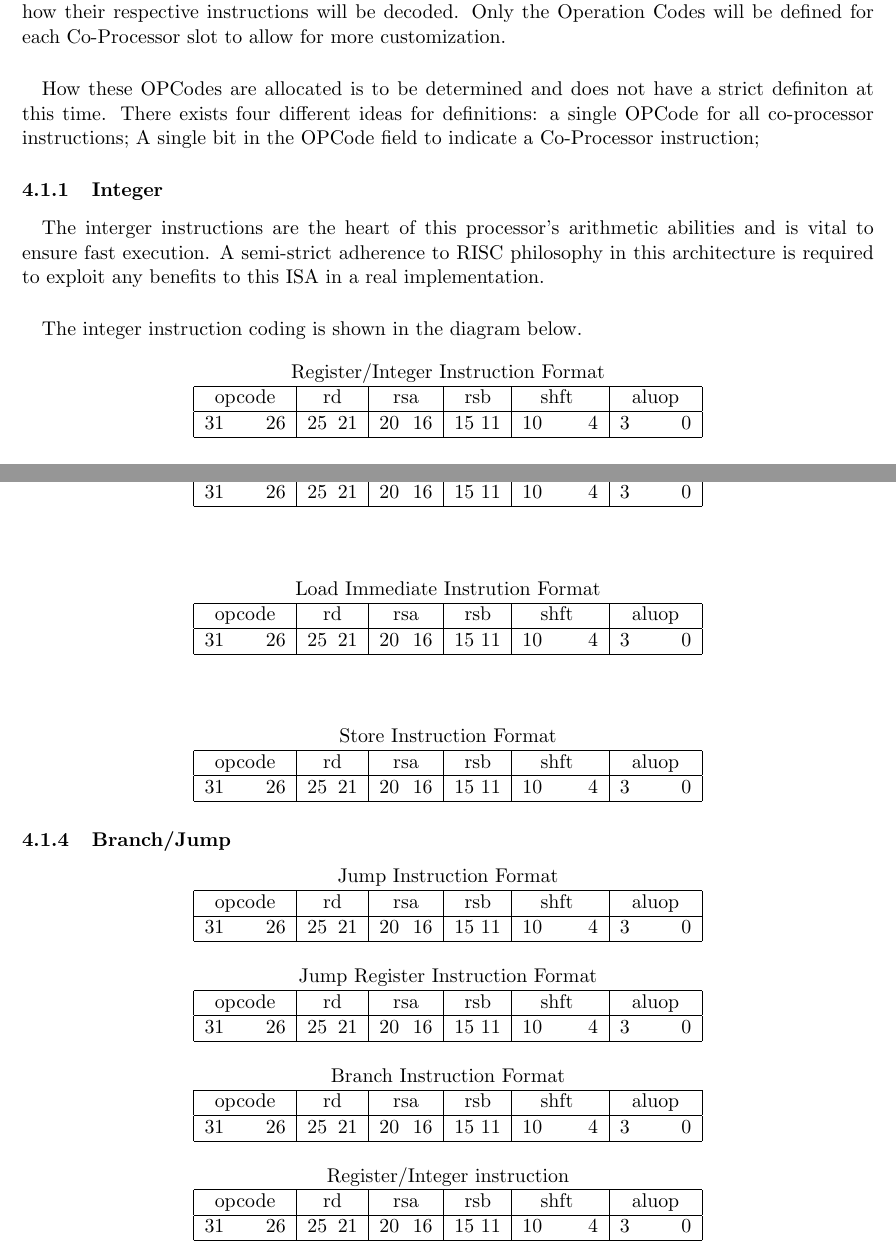
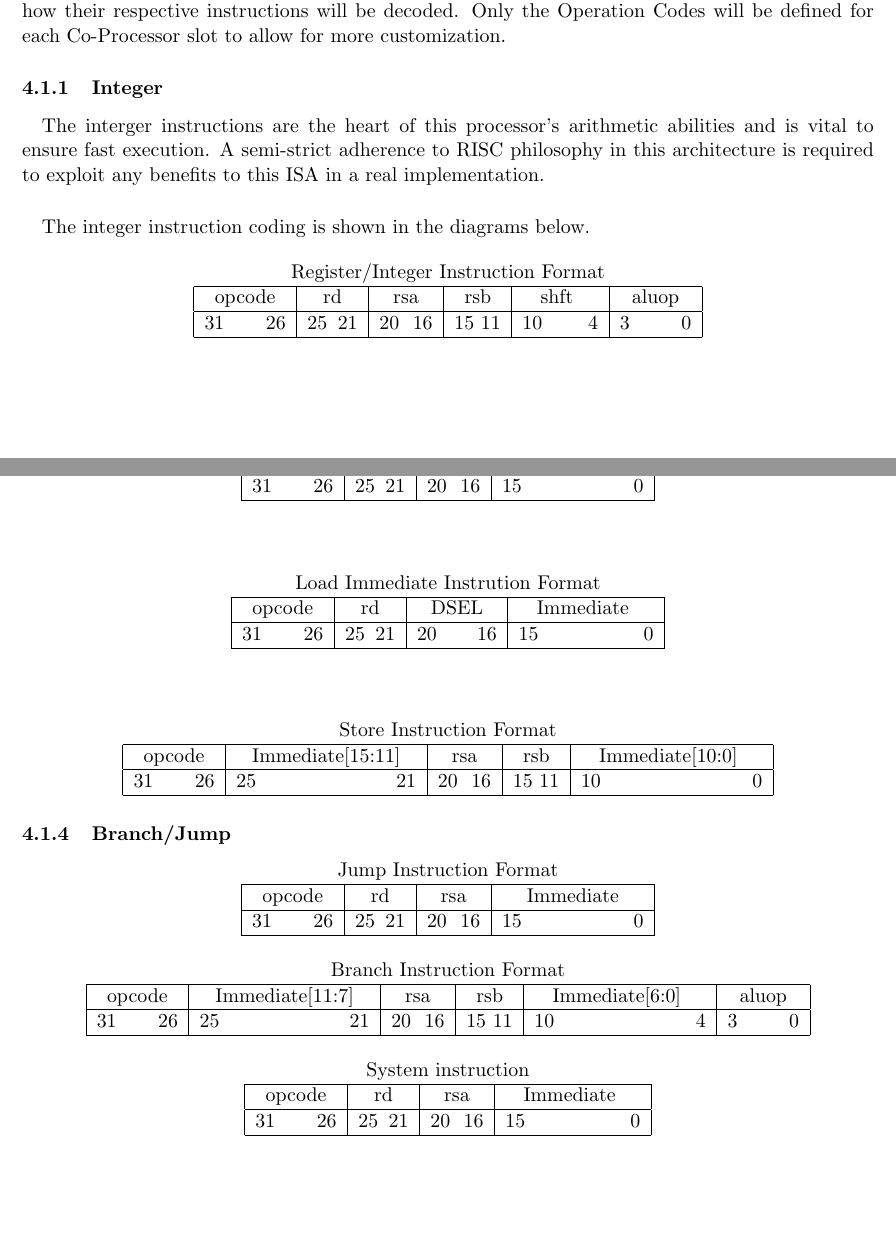
Before and after one commit to bit0fun/Fusion-Core, a LaTeX document (doc/fusion-isa-arch.tex): two parts of pages 6 and 7 of 11, joined at a grey line, cut so that both start at the same text, the shorter picture padded with empty space. Compiled offline with pdfLaTeX.

Commit message:
Finished writing instruction encoding formats and their bit fields

```diff
--- a/doc/fusion-isa-arch.tex
+++ b/doc/fusion-isa-arch.tex
@@ -261,13 +261,10 @@ registers provide control for
 they cause or registers they affect in the processor. The Co-Processor instructions are purlely generic and allow the implementation of
 each Co-Processor to determine how their respective instructions will be decoded. Only the Operation Codes will be defined for each
 Co-Processor slot to allow for more customization.
-\paragraph{}How these OPCodes are allocated is to be determined and does not have a strict definiton
-at this time. There exists four different ideas for definitions: a single OPCode for all co-processor instructions; A single bit in the OPCode field
-to indicate a Co-Processor instruction;
 \subsubsection{Integer}
 \paragraph{}The interger instructions are the heart of this processor's arithmetic abilities and is vital to ensure fast execution. A semi-strict
 adherence to RISC philosophy in this architecture is required to exploit any benefits to this ISA in a real implementation.
-\paragraph{}The integer instruction coding is shown in the diagram below.
+\paragraph{}The integer instruction coding is shown in the diagrams below.
 
 \begin{center}
 		\begin{tabular}{|c|c|c|c|c|c|}
@@ -300 +293,0 @@ adherence to RISC philosophy in this architecture is required to exploit any ben
-			31 \hfill 26& 25 \hfill 21 &20 \hfill  16& 15 \hfill  11&10 \hfill   4&3 \hfill   0\\ \hline
@@ -301,59 +297,52 @@ adherence to RISC philosophy in this architecture is required to exploit any ben
+			31 \hfill 26& 25 \hfill 21 &20 \hfill  16& 15 \hfill 0\\ \hline
 
 	\end{tabular}
 \end{center}
 \vspace{0.5cm}
 \begin{center}
-		\begin{tabular}{|c|c|c|c|c|c|}
-				\multicolumn{6}{c}{Load Immediate Instrution Format}\\ \hline
-				\hspace{2pt} opcode \hspace{2pt} & \hspace{5pt} rd \hspace{5pt} &  \hspace{4pt} rsa \hspace{4pt} & \hspace{4pt}rsb  \hspace{4pt}& \hspace{10pt}shft  \hspace{10pt} & \hspace{3pt} aluop \hspace{3pt}   \\	\hline
-			31 \hfill 26& 25 \hfill 21 &20 \hfill  16& 15 \hfill  11&10 \hfill   4&3 \hfill   0\\ \hline
+		\begin{tabular}{|c|c|c|c|}
+				\multicolumn{4}{c}{Load Immediate Instrution Format}\\ \hline
+				\hspace{2pt} opcode \hspace{2pt} & \hspace{5pt} rd \hspace{5pt} &  \hspace{4pt} DSEL \hspace{4pt} & \hspace{10pt}Immediate  \hspace{10pt}   \\	\hline
+			31 \hfill 26& 25 \hfill 21 &20 \hfill  16& 15  \hfill   0\\ \hline
 
 	\end{tabular}
 \end{center}
 \vspace{0.5cm}
 
 \begin{center}
-		\begin{tabular}{|c|c|c|c|c|c|}
-			\multicolumn{6}{c}{Store Instruction Format}\\ \hline
-				\hspace{2pt} opcode \hspace{2pt} & \hspace{5pt} rd \hspace{5pt} &  \hspace{4pt} rsa \hspace{4pt} & \hspace{4pt}rsb  \hspace{4pt}& \hspace{10pt}shft  \hspace{10pt} & \hspace{3pt} aluop \hspace{3pt}   \\	\hline
-			31 \hfill 26& 25 \hfill 21 &20 \hfill  16& 15 \hfill  11&10 \hfill   4&3 \hfill   0\\ \hline
+		\begin{tabular}{|c|c|c|c|c|}
+			\multicolumn{5}{c}{Store Instruction Format}\\ \hline
+				\hspace{2pt} opcode \hspace{2pt} & \hspace{5pt} Immediate[15:11] \hspace{5pt} &  \hspace{4pt} rsa \hspace{4pt} & \hspace{4pt}rsb  \hspace{4pt}& \hspace{10pt}Immediate[10:0]  \hspace{10pt}    \\	\hline
+			31 \hfill 26& 25 \hfill 21 &20 \hfill  16& 15 \hfill  11&10 \hfill  0\\ \hline
 
 	\end{tabular}
 \end{center}
 \subsubsection{Branch/Jump}
 
 \begin{center}
+		\begin{tabular}{|c|c|c|c|}
+			\multicolumn{4}{c}{Jump Instruction Format}\\ \hline
+				\hspace{2pt} opcode \hspace{2pt} & \hspace{5pt} rd \hspace{5pt} &  \hspace{4pt} rsa \hspace{4pt} & \hspace{10pt} Immediate  \hspace{10pt}   \\	\hline
+							31 \hfill 26& 25 \hfill 21 &20 \hfill  16& 15 \hfill   0\\ \hline
+
+	\end{tabular}
+\end{center}
+
+
+\begin{center}
 		\begin{tabular}{|c|c|c|c|c|c|}
-			\multicolumn{6}{c}{Jump Instruction Format}\\ \hline
-				\hspace{2pt} opcode \hspace{2pt} & \hspace{5pt} rd \hspace{5pt} &  \hspace{4pt} rsa \hspace{4pt} & \hspace{4pt}rsb  \hspace{4pt}& \hspace{10pt}shft  \hspace{10pt} & \hspace{3pt} aluop \hspace{3pt}   \\	\hline
+			\multicolumn{6}{c}{Branch Instruction Format}\\ \hline
+				\hspace{2pt} opcode \hspace{2pt} & \hspace{5pt} Immediate[11:7] \hspace{5pt} &  \hspace{4pt} rsa \hspace{4pt} & \hspace{4pt}rsb  \hspace{4pt}& \hspace{10pt}Immediate[6:0]  \hspace{10pt} & \hspace{3pt} aluop \hspace{3pt}   \\	\hline
 			31 \hfill 26& 25 \hfill 21 &20 \hfill  16& 15 \hfill  11&10 \hfill   4&3 \hfill   0\\ \hline
 
 	\end{tabular}
 \end{center}
 
 \begin{center}
-		\begin{tabular}{|c|c|c|c|c|c|}
-			\multicolumn{6}{c}{Jump Register Instruction Format}\\ \hline
-				\hspace{2pt} opcode \hspace{2pt} & \hspace{5pt} rd \hspace{5pt} &  \hspace{4pt} rsa \hspace{4pt} & \hspace{4pt}rsb  \hspace{4pt}& \hspace{10pt}shft  \hspace{10pt} & \hspace{3pt} aluop \hspace{3pt}   \\	\hline
-			31 \hfill 26& 25 \hfill 21 &20 \hfill  16& 15 \hfill  11&10 \hfill   4&3 \hfill   0\\ \hline
-
-	\end{tabular}
-\end{center}
-
-\begin{center}
-		\begin{tabular}{|c|c|c|c|c|c|}
-			\multicolumn{6}{c}{Branch Instruction Format}\\ \hline
-				\hspace{2pt} opcode \hspace{2pt} & \hspace{5pt} rd \hspace{5pt} &  \hspace{4pt} rsa \hspace{4pt} & \hspace{4pt}rsb  \hspace{4pt}& \hspace{10pt}shft  \hspace{10pt} & \hspace{3pt} aluop \hspace{3pt}   \\	\hline
-			31 \hfill 26& 25 \hfill 21 &20 \hfill  16& 15 \hfill  11&10 \hfill   4&3 \hfill   0\\ \hline
-
-	\end{tabular}
-\end{center}
-
-\begin{center}
-		\begin{tabular}{|c|c|c|c|c|c|}
-			\multicolumn{6}{c}{Register/Integer instruction}\\ \hline
-				\hspace{2pt} opcode \hspace{2pt} & \hspace{5pt} rd \hspace{5pt} &  \hspace{4pt} rsa \hspace{4pt} & \hspace{4pt}rsb  \hspace{4pt}& \hspace{10pt}shft  \hspace{10pt} & \hspace{3pt} aluop \hspace{3pt}   \\	\hline
-			31 \hfill 26& 25 \hfill 21 &20 \hfill  16& 15 \hfill  11&10 \hfill   4&3 \hfill   0\\ \hline
+		\begin{tabular}{|c|c|c|c|}
+			\multicolumn{4}{c}{System instruction}\\ \hline
+				\hspace{2pt} opcode \hspace{2pt} & \hspace{5pt} rd \hspace{5pt} &  \hspace{4pt} rsa \hspace{4pt} & \hspace{10pt}Immediate  \hspace{10pt}  \\	\hline
+			31 \hfill 26& 25 \hfill 21 &20 \hfill  16& 15  \hfill   0\\ \hline
 
 	\end{tabular}
 \end{center}
```
Also changed, not shown: doc/fusion-isa-arch.tex (14 more changed lines).
